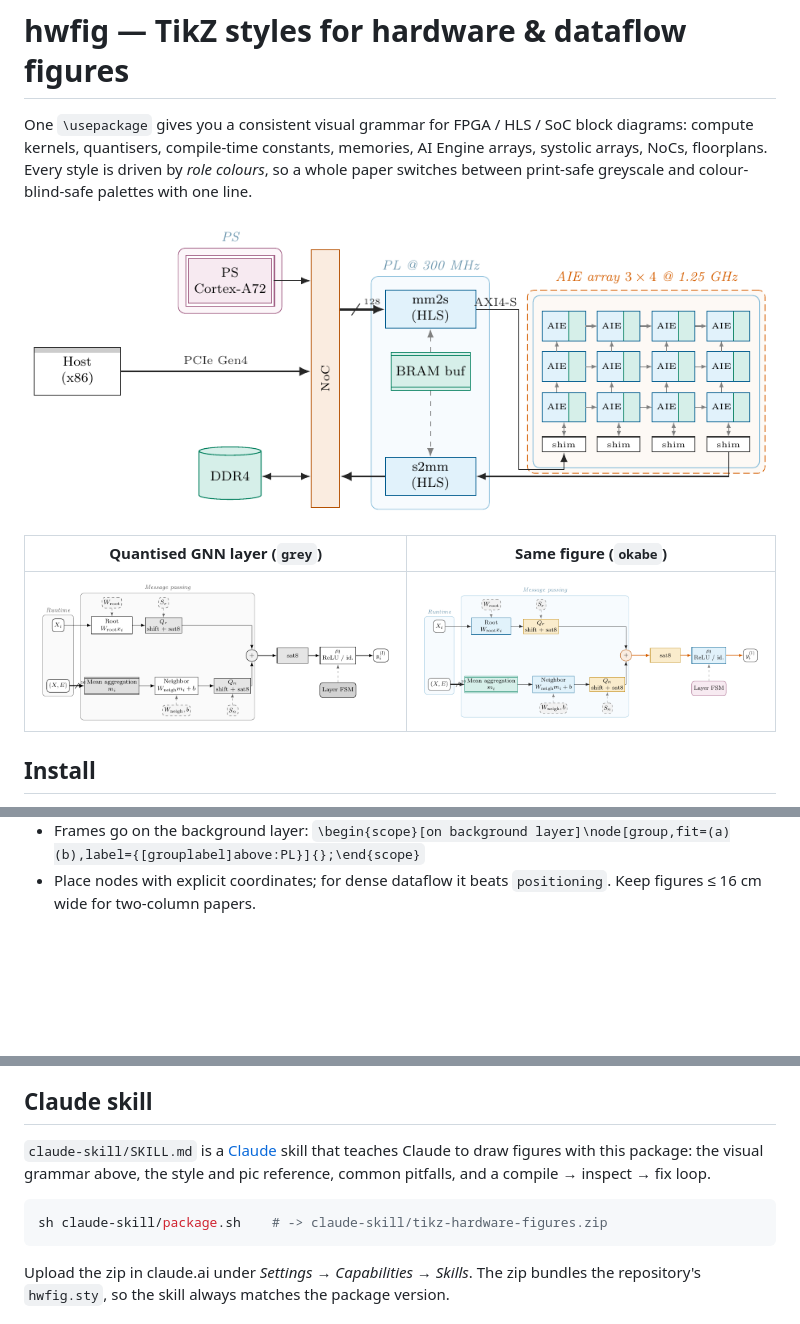
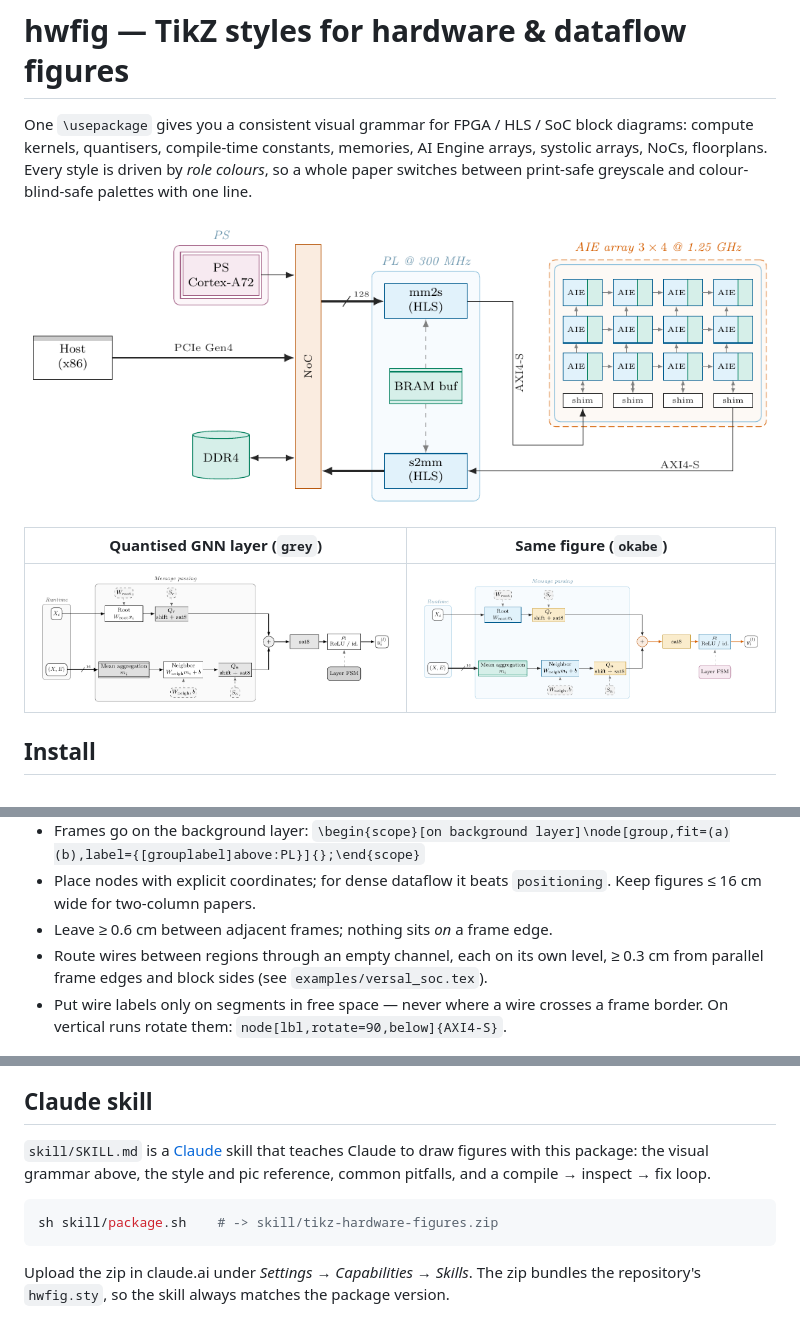
Before and after one commit to pleguina/hwfig, a Markdown page: README.md, 3 parts joined by grey strips. GitHub-like rendering; pictures changed too: gallery/gnn_layer-1.png, gallery/gnn_layer-2.png, gallery/versal_soc-1.png; blank space fills up the shorter version.

Commit message:
updated skill and imgs

````diff
--- a/README.md
+++ b/README.md
@@ -134,6 +134,13 @@ These keep figures across a paper looking like one family:
   `\begin{scope}[on background layer]\node[group,fit=(a)(b),label={[grouplabel]above:PL}]{};\end{scope}`
 - Place nodes with explicit coordinates; for dense dataflow it beats
   `positioning`. Keep figures ≤ 16 cm wide for two-column papers.
+- Leave ≥ 0.6 cm between adjacent frames; nothing sits *on* a frame edge.
+- Route wires between regions through an empty channel, each on its own
+  level, ≥ 0.3 cm from parallel frame edges and block sides
+  (see `examples/versal_soc.tex`).
+- Put wire labels only on segments in free space — never where a wire
+  crosses a frame border. On vertical runs rotate them:
+  `node[lbl,rotate=90,below]{AXI4-S}`.
 
 ![Two requantisation branches](gallery/requant_branches-1.png)
 
@@ -146,12 +153,12 @@ and MiKTeX without installing the package).
 
 ## Claude skill
 
-`claude-skill/SKILL.md` is a [Claude](https://claude.ai) skill that teaches
+`skill/SKILL.md` is a [Claude](https://claude.ai) skill that teaches
 Claude to draw figures with this package: the visual grammar above, the style
 and pic reference, common pitfalls, and a compile → inspect → fix loop.
 
 ```sh
-sh claude-skill/package.sh    # -> claude-skill/tikz-hardware-figures.zip
+sh skill/package.sh    # -> skill/tikz-hardware-figures.zip
 ```
 
 Upload the zip in claude.ai under *Settings → Capabilities → Skills*. The zip
````
Also changed, not shown: skill/SKILL.md (+49 -29 lines), 5 other files.
